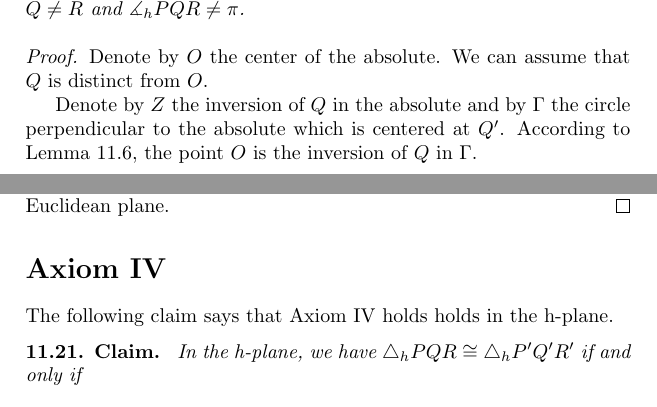
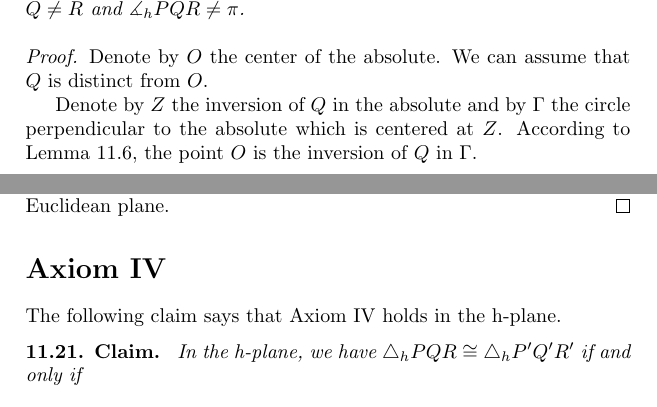
Before and after one commit to anton-petrunin/birkhoff, a LaTeX book (all-lectures.tex, which reads poincare.tex): two parts of pages 92 and 93 of 188, joined at a grey line, cut so that both start at the same text. Compiled offline with pdfLaTeX.

Commit message:
holds-holds

```diff
--- a/poincare.tex
+++ b/poincare.tex
@@ -566,7 +566,7 @@ Denote by $O$ the center of the absolute.
 We can assume that $Q$ is distinct from $O$.
 
 Denote by $Z$ the inversion of $Q$ in the absolute
-and by $\Gamma$ the circle perpendicular to the absolute which is centered at $Q'$.
+and by $\Gamma$ the circle perpendicular to the absolute which is centered at $Z$.
 According to Lemma~\ref{lem:P-->O},
 the point $O$ is the inversion of $Q$ in $\Gamma$.
 
@@ -585,7 +585,7 @@ the claim follows from the corresponding axiom of Euclidean plane.
 \section*{Axiom \ref{def:birkhoff-axioms:3}}
 \addtocontents{toc}{\ref{def:birkhoff-axioms:3},}
 
-The following claim says that Axiom~\ref{def:birkhoff-axioms:3} holds holds in the h-plane.
+The following claim says that Axiom~\ref{def:birkhoff-axioms:3} holds in the h-plane.
 
 \begin{thm}{Claim}
 In the h-plane, we have
```
